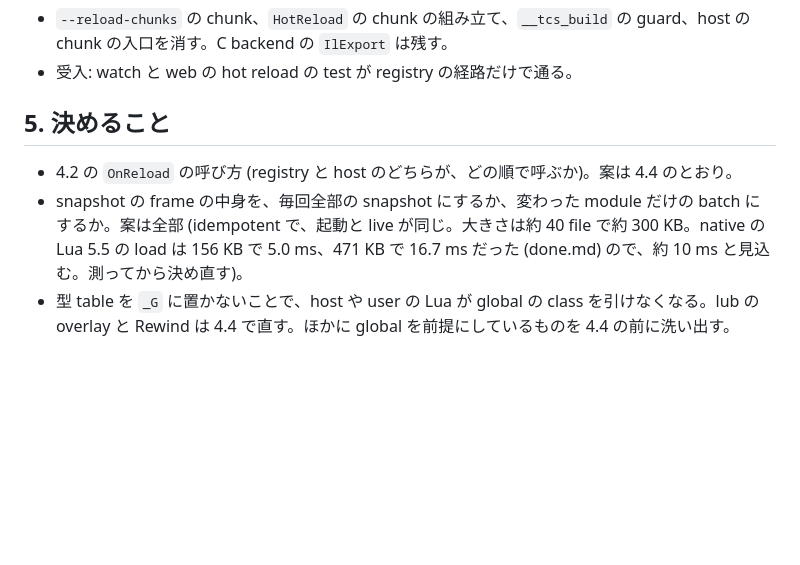
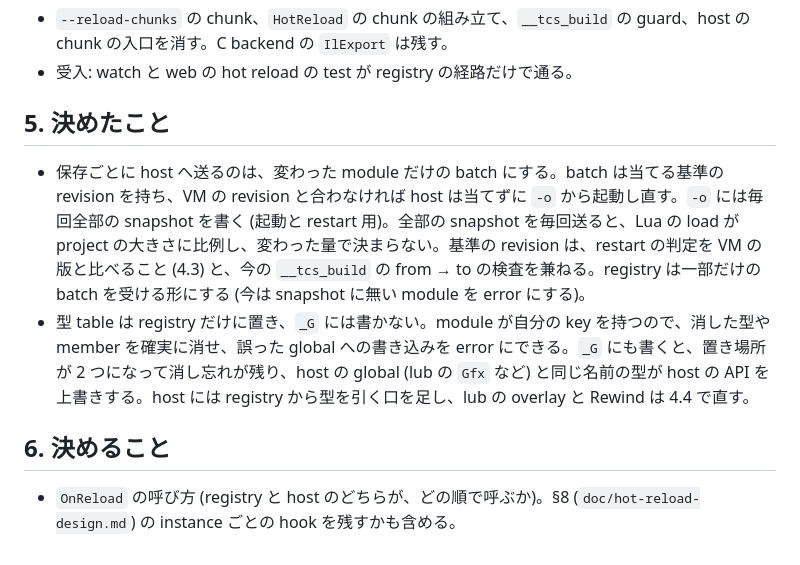
Before and after one commit to neguse/tcs, a Markdown page: doc/unified-reload-design.md, the part around the change. Drawn GitHub-style; blank space fills up the shorter version.

Commit message:
docs: 統合の設計に、変わった module だけの batch と、型 table を registry だけに置く判断を書く
Co-Authored-By: Claude Opus 5.5 <noreply@anthropic.com>
Claude-Session: https://claude.ai/code/session_013RyLBRar7Qzbbj9uQ1qg7x

```diff
--- a/doc/unified-reload-design.md
+++ b/doc/unified-reload-design.md
@@ -84,8 +84,11 @@ flowchart LR
 - `--reload-chunks` の chunk、`HotReload` の chunk の組み立て、`__tcs_build` の guard、host の chunk の入口を消す。C backend の `IlExport` は残す。
 - 受入: watch と web の hot reload の test が registry の経路だけで通る。
 
-## 5. 決めること
+## 5. 決めたこと
 
-- 4.2 の `OnReload` の呼び方 (registry と host のどちらが、どの順で呼ぶか)。案は 4.4 のとおり。
-- snapshot の frame の中身を、毎回全部の snapshot にするか、変わった module だけの batch にするか。案は全部 (idempotent で、起動と live が同じ。大きさは約 40 file で約 300 KB。native の Lua 5.5 の load は 156 KB で 5.0 ms、471 KB で 16.7 ms だった (done.md) ので、約 10 ms と見込む。測ってから決め直す)。
-- 型 table を `_G` に置かないことで、host や user の Lua が global の class を引けなくなる。lub の overlay と Rewind は 4.4 で直す。ほかに global を前提にしているものを 4.4 の前に洗い出す。
+- 保存ごとに host へ送るのは、変わった module だけの batch にする。batch は当てる基準の revision を持ち、VM の revision と合わなければ host は当てずに `-o` から起動し直す。`-o` には毎回全部の snapshot を書く (起動と restart 用)。全部の snapshot を毎回送ると、Lua の load が project の大きさに比例し、変わった量で決まらない。基準の revision は、restart の判定を VM の版と比べること (4.3) と、今の `__tcs_build` の from → to の検査を兼ねる。registry は一部だけの batch を受ける形にする (今は snapshot に無い module を error にする)。
+- 型 table は registry だけに置き、`_G` には書かない。module が自分の key を持つので、消した型や member を確実に消せ、誤った global への書き込みを error にできる。`_G` にも書くと、置き場所が 2 つになって消し忘れが残り、host の global (lub の `Gfx` など) と同じ名前の型が host の API を上書きする。host には registry から型を引く口を足し、lub の overlay と Rewind は 4.4 で直す。
+
+## 6. 決めること
+
+- `OnReload` の呼び方 (registry と host のどちらが、どの順で呼ぶか)。§8 (`doc/hot-reload-design.md`) の instance ごとの hook を残すかも含める。
```
